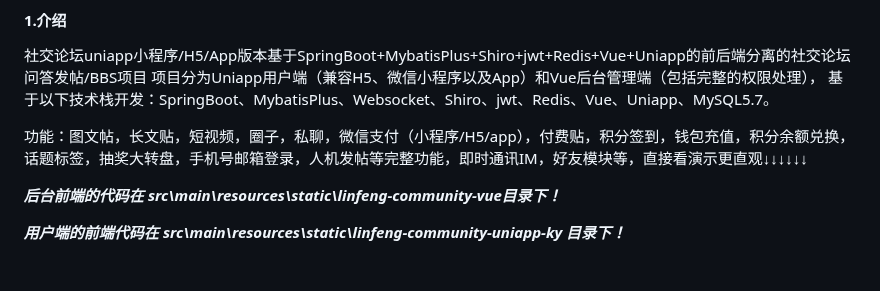
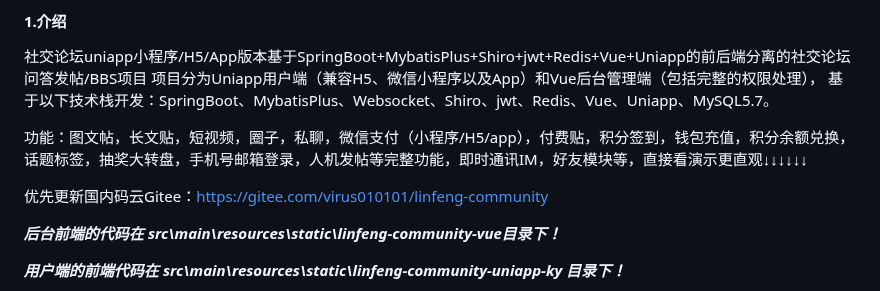
Before and after one commit to virus010101/linfeng-community, a Markdown page: README.md, the part around the change. Rendered like a GitHub page; blank space fills up the shorter version.

```diff
--- a/README.md
+++ b/README.md
@@ -5,6 +5,8 @@
 社交论坛uniapp小程序/H5/App版本基于SpringBoot+MybatisPlus+Shiro+jwt+Redis+Vue+Uniapp的前后端分离的社交论坛问答发帖/BBS项目 项目分为Uniapp用户端（兼容H5、微信小程序以及App）和Vue后台管理端（包括完整的权限处理）， 基于以下技术栈开发：SpringBoot、MybatisPlus、Websocket、Shiro、jwt、Redis、Vue、Uniapp、MySQL5.7。
 
 功能：图文帖，长文贴，短视频，圈子，私聊，微信支付（小程序/H5/app），付费贴，积分签到，钱包充值，积分余额兑换，话题标签，抽奖大转盘，手机号邮箱登录，人机发帖等完整功能，即时通讯IM，好友模块等，直接看演示更直观↓↓↓↓↓↓
+
+优先更新国内码云Gitee：https://gitee.com/virus010101/linfeng-community
 
 ***后台前端的代码在 src\main\resources\static\linfeng-community-vue目录下！***
 
```
